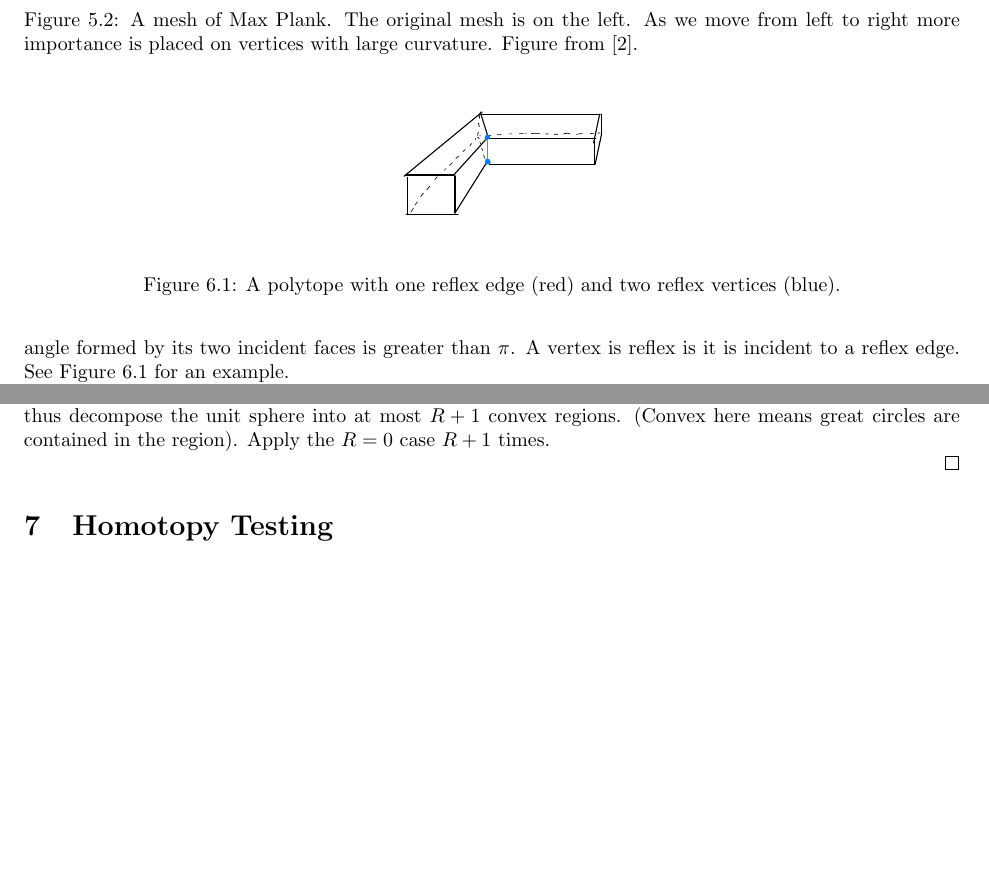
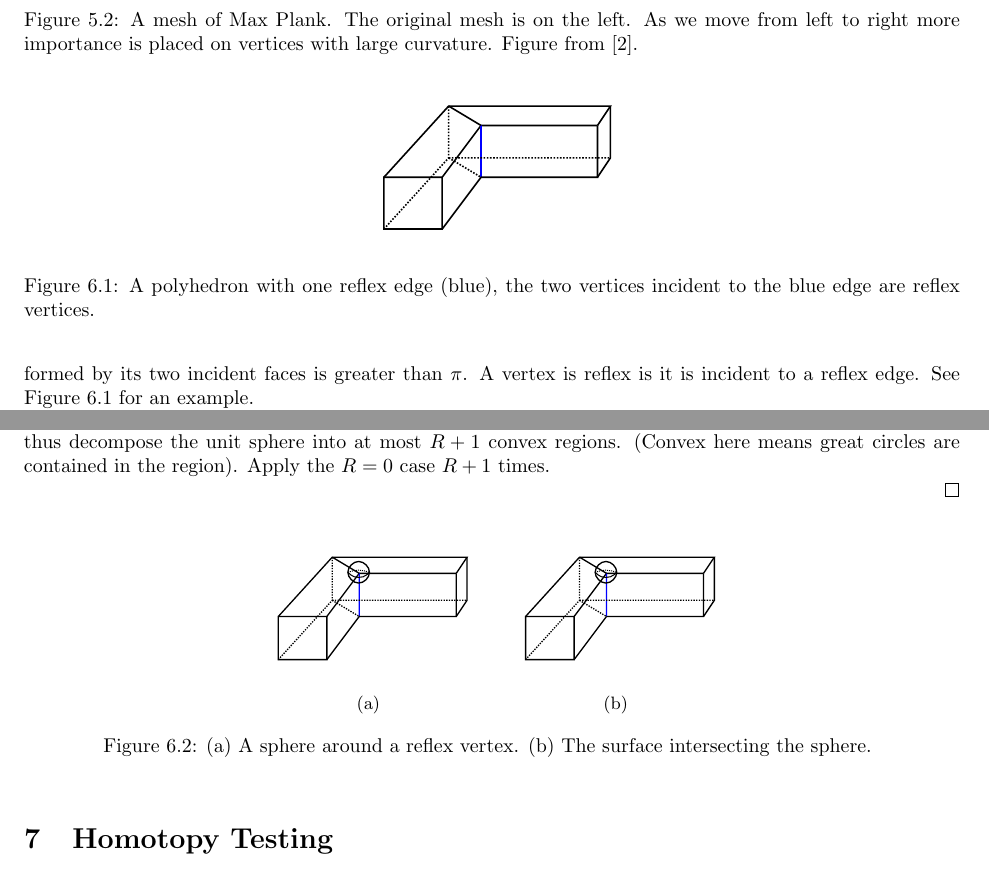
Before and after one commit to Brad-A-M/Gauss-Bonnet, a LaTeX document (using-the-gauss-bonnet-theorem/main.tex, which reads using-the-gauss-bonnet-theorem/body/triangulating.tex): two parts of pages 8 and 9 of 11, joined at a grey line, cut so that both start at the same text, the shorter picture padded with empty space. Compiled offline with pdfLaTeX.

Commit message:
Add reflex fig

```diff
--- a/using-the-gauss-bonnet-theorem/body/triangulating.tex
+++ b/using-the-gauss-bonnet-theorem/body/triangulating.tex
@@ -17,7 +17,8 @@ See \figref{reflex} for an example.
 \begin{figure}[htb]
 \centering
 \includegraphics[width=.3\textwidth]{meshes/reflex}
-\caption{A polytope with one reflex edge (red) and two reflex vertices (blue).}
+\caption{A polyhedron with one reflex edge (blue), the two vertices incident to the blue
+edge are reflex vertices.}
 \label{fig:reflex}
 \end{figure}
 
@@ -105,3 +107,21 @@ great circles are contained in the region).
 Apply the $R=0$ case $R+1$ times.
 
 \end{proof}
+
+\begin{figure}[htb]
+        \centering
+        \begin{subfigure}[b]{0.25\textwidth}
+        \includegraphics[width=\textwidth]{meshes/reflex-vert-sphere}
+        \caption{}
+          \label{fig:sphere-on-vert}
+        \end{subfigure}
+          \hspace{.0cm}
+         \begin{subfigure}[b]{0.25\textwidth}
+        \includegraphics[width=\textwidth]{meshes/reflex-vert-sphere}
+        \caption{}
+        \label{fig:sphere}
+        \end{subfigure}\\
+		\caption{(a) A sphere around a reflex vertex. (b) The surface
+		intersecting the sphere.
+		\label{fig:sphere}}
+\end{figure}
```
Also changed, not shown: using-the-gauss-bonnet-theorem/images/meshes/reflex-vert-sphere.pdf (added), using-the-gauss-bonnet-theorem/images/meshes/reflex-vert-sphere.svg (added), using-the-gauss-bonnet-theorem/images/meshes/reflex.pdf, using-the-gauss-bonnet-theorem/body/triangulating.tex (3 more changed lines).
